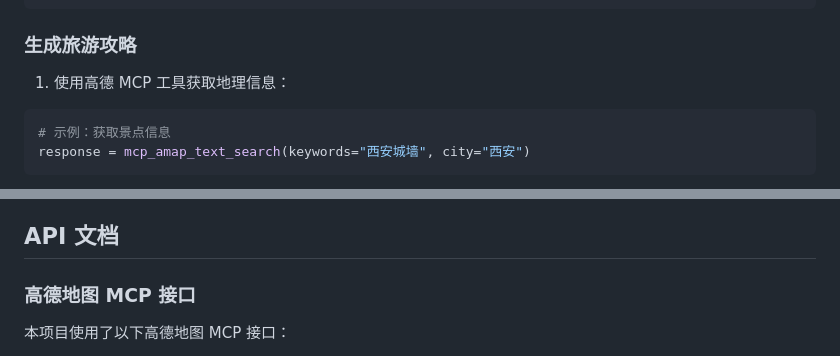
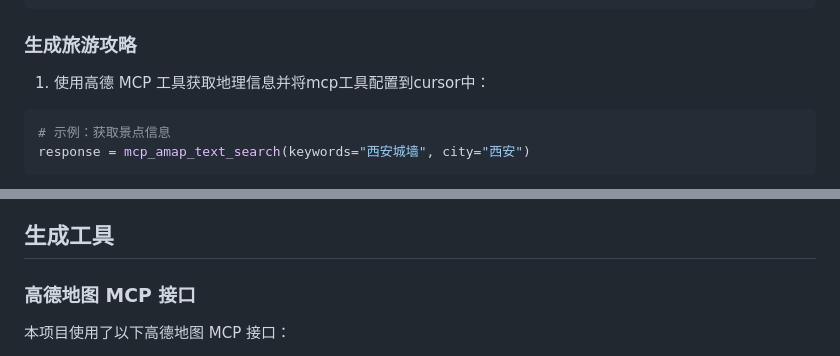
Before and after one commit to nimil/codeshare, a Markdown page: README.md, 2 parts joined by grey strips. Rendered like a GitHub page.

````diff
--- a/README.md
+++ b/README.md
@@ -43,7 +37,7 @@ cd codeshare
 
 ### 生成旅游攻略
 
-1. 使用高德 MCP 工具获取地理信息：
+1. 使用高德 MCP 工具获取地理信息并将mcp工具配置到cursor中：
 ```python
 # 示例：获取景点信息
 response = mcp_amap_text_search(keywords="西安城墙", city="西安")
@@ -131,7 +128,7 @@ docker run -d --name travel-guide -p 8914:8914 travel-guide:latest
 - DeepSeek-V3
 - Docker
 
-## API 文档
+## 生成工具
 
 ### 高德地图 MCP 接口
 
````
Also changed, not shown: other parts of README.md (+3 -6 lines).
